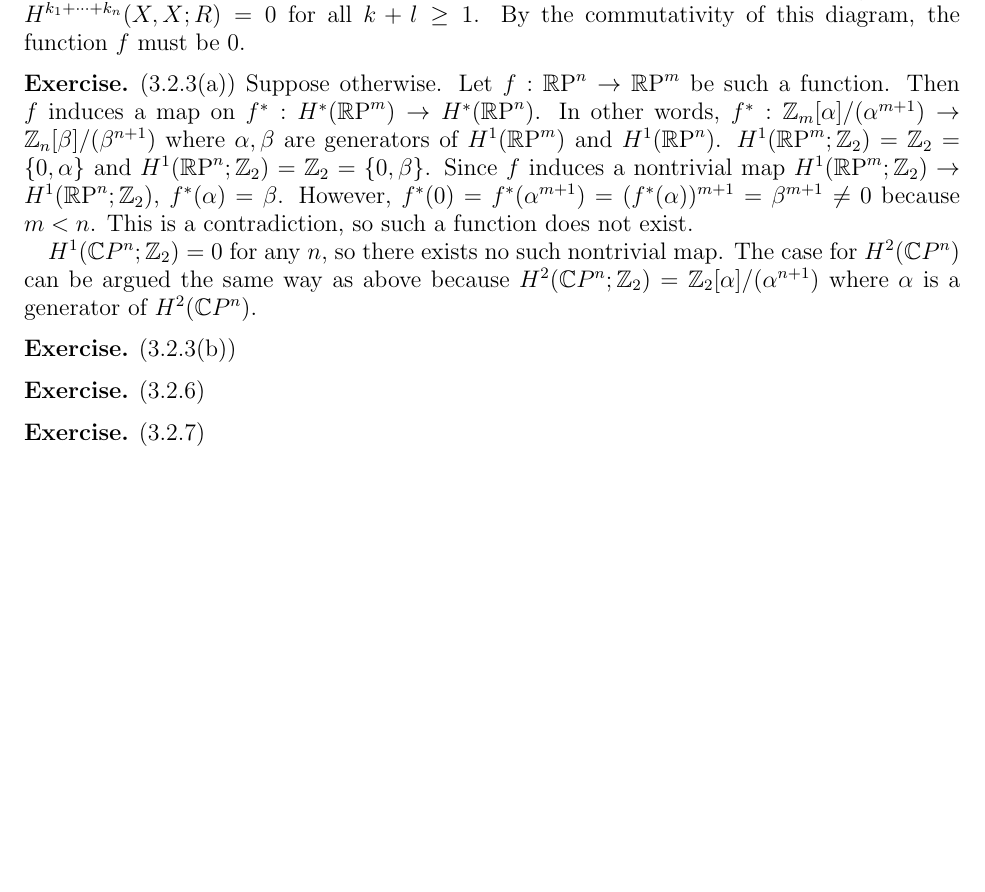
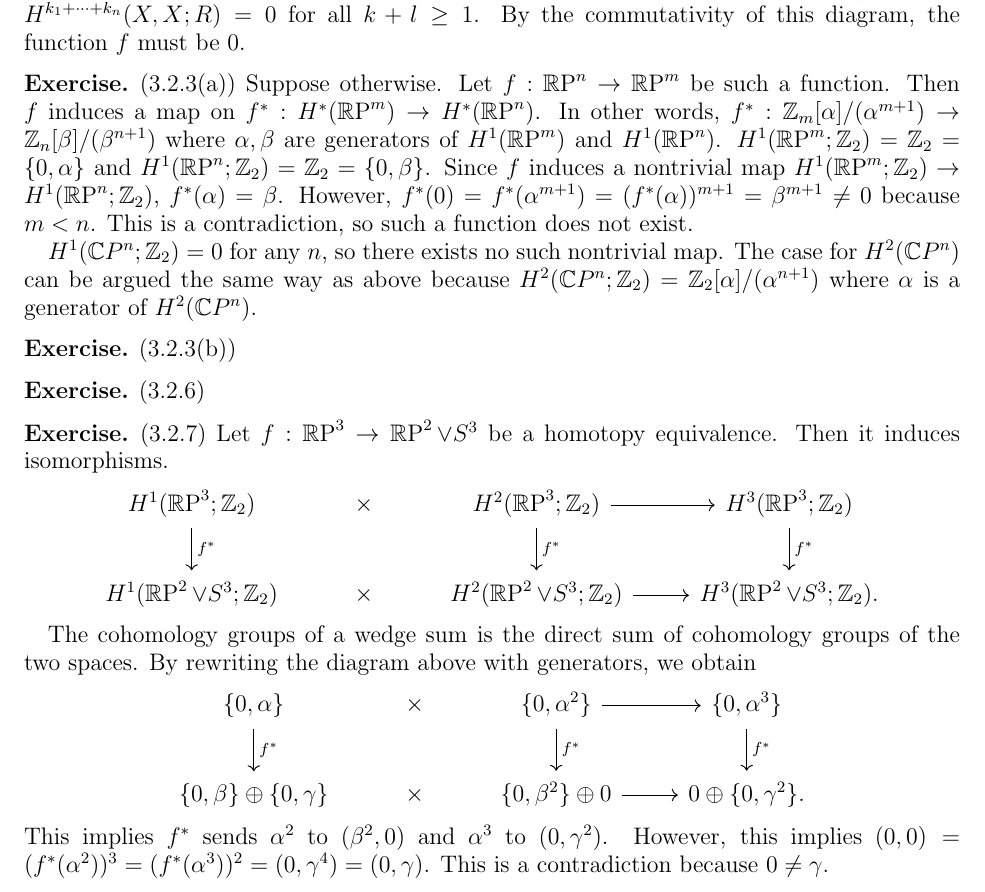
Before and after one commit to hidenori-shinohara/courses, a LaTeX problem sheet (math612/hw3/math612-hw3.tex): part of page 2 of 2, cut so that both start at the same text, the shorter picture padded with empty space. Compiled offline with pdfLaTeX.

Commit message:
Finish ex 3.2.7

```diff
--- a/math612/hw3/math612-hw3.tex
+++ b/math612/hw3/math612-hw3.tex
@@ -156,6 +156,26 @@
 \end{exer}
 
 \begin{exer}{(3.2.7)}
+  Let $f:\RP^3 \rightarrow \RP^2 \vee S^3$ be a homotopy equivalence.
+  Then it induces isomorphisms.
+  \begin{center}
+    \begin{tikzcd}[cells={nodes={minimum height=2em}}]
+      H^1(\RP^3; \mathbb{Z}_2) \arrow[d, "f^{\ast}"] & \times & H^2(\RP^3; \mathbb{Z}_2) \arrow[r] \arrow[d, "f^{\ast}"] & H^3(\RP^3; \mathbb{Z}_2) \arrow[d, "f^{\ast}"] \\
+      H^1(\RP^2 \vee S^3; \mathbb{Z}_2)              & \times & H^2(\RP^2 \vee S^3; \mathbb{Z}_2) \arrow[r]              & H^3(\RP^2 \vee S^3; \mathbb{Z}_2).
+    \end{tikzcd}
+  \end{center}
+
+  The cohomology groups of a wedge sum is the direct sum of cohomology groups of the two spaces.
+  By rewriting the diagram above with generators, we obtain
+  \begin{center}
+    \begin{tikzcd}[cells={nodes={minimum height=2em}}]
+      \{ 0, \alpha \} \arrow[d, "f^{\ast}"] & \times & \{ 0, \alpha^2 \} \arrow[r] \arrow[d, "f^{\ast}"] & \{ 0, \alpha^3 \} \arrow[d, "f^{\ast}"]\\
+      \{ 0, \beta \} \oplus \{ 0, \gamma \} & \times & \{ 0, \beta^2 \} \oplus 0 \arrow[r]               & 0 \oplus \{ 0, \gamma^2 \}.
+    \end{tikzcd}
+  \end{center}
+  This implies $f^{\ast}$ sends $\alpha^2$ to $(\beta^2, 0)$ and $\alpha^3$ to $(0, \gamma^2)$.
+  However, this implies $(0, 0) = (f^{\ast}(\alpha^2))^3 = (f^{\ast}(\alpha^3))^2 = (0, \gamma^4) = (0, \gamma)$.
+  This is a contradiction because $0 \ne \gamma$.
 \end{exer}
 
 \end{document}
```
Also changed, not shown: math612/hw3/math612-hw3.pdf.
